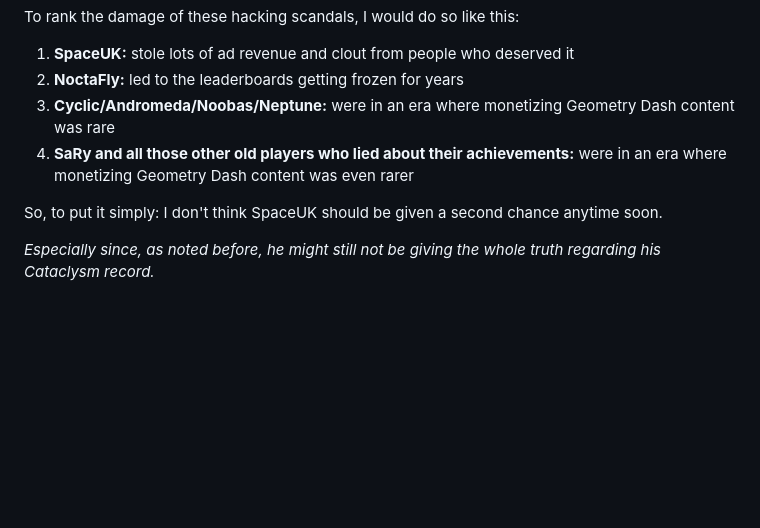
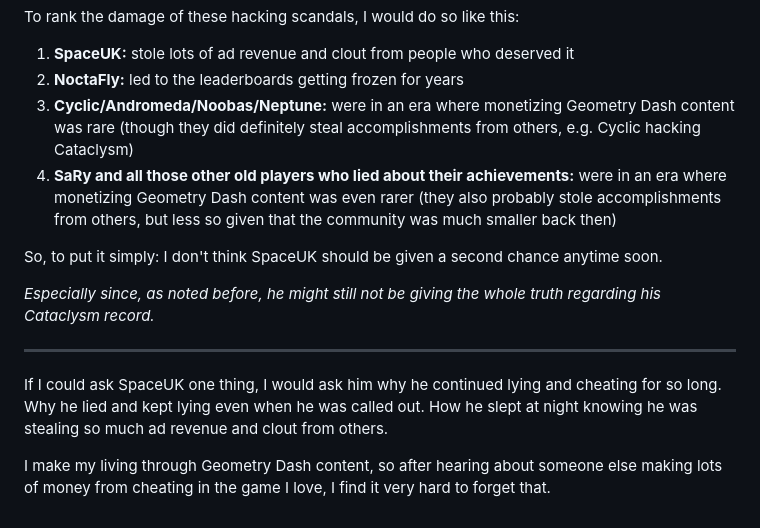
Before and after one commit to MoldyMacaroniX/dashword.net, a Markdown page: _src/posts/spaceuk-a-retrospective.md, the part around the change. Rendered like a GitHub page; blank space fills up the shorter version.

Commit message:
Update Posts “spaceuk-a-retrospective”

```diff
--- a/_src/posts/spaceuk-a-retrospective.md
+++ b/_src/posts/spaceuk-a-retrospective.md
@@ -65,9 +65,15 @@ To rank the damage of these hacking scandals, I would do so like this:
 
 1. **SpaceUK:** stole lots of ad revenue and clout from people who deserved it
 2. **NoctaFly:** led to the leaderboards getting frozen for years
-3. **Cyclic/Andromeda/Noobas/Neptune:** were in an era where monetizing Geometry Dash content was rare
-4. **SaRy and all those other old players who lied about their achievements:** were in an era where monetizing Geometry Dash content was even rarer
+3. **Cyclic/Andromeda/Noobas/Neptune:** were in an era where monetizing Geometry Dash content was rare (though they did definitely steal accomplishments from others, e.g. Cyclic hacking Cataclysm)
+4. **SaRy and all those other old players who lied about their achievements:** were in an era where monetizing Geometry Dash content was even rarer (they also probably stole accomplishments from others, but less so given that the community was much smaller back then)
 
 So, to put it simply: I don't think SpaceUK should be given a second chance anytime soon.
 
 *Especially since, as noted before, he might still not be giving the whole truth regarding his Cataclysm record.*
+
+---
+
+If I could ask SpaceUK one thing, I would ask him why he continued lying and cheating for so long. Why he lied and kept lying even when he was called out. How he slept at night knowing he was stealing so much ad revenue and clout from others.
+
+I make my living through Geometry Dash content, so after hearing about someone else making lots of money from cheating in the game I love, I find it very hard to forget that.
```
